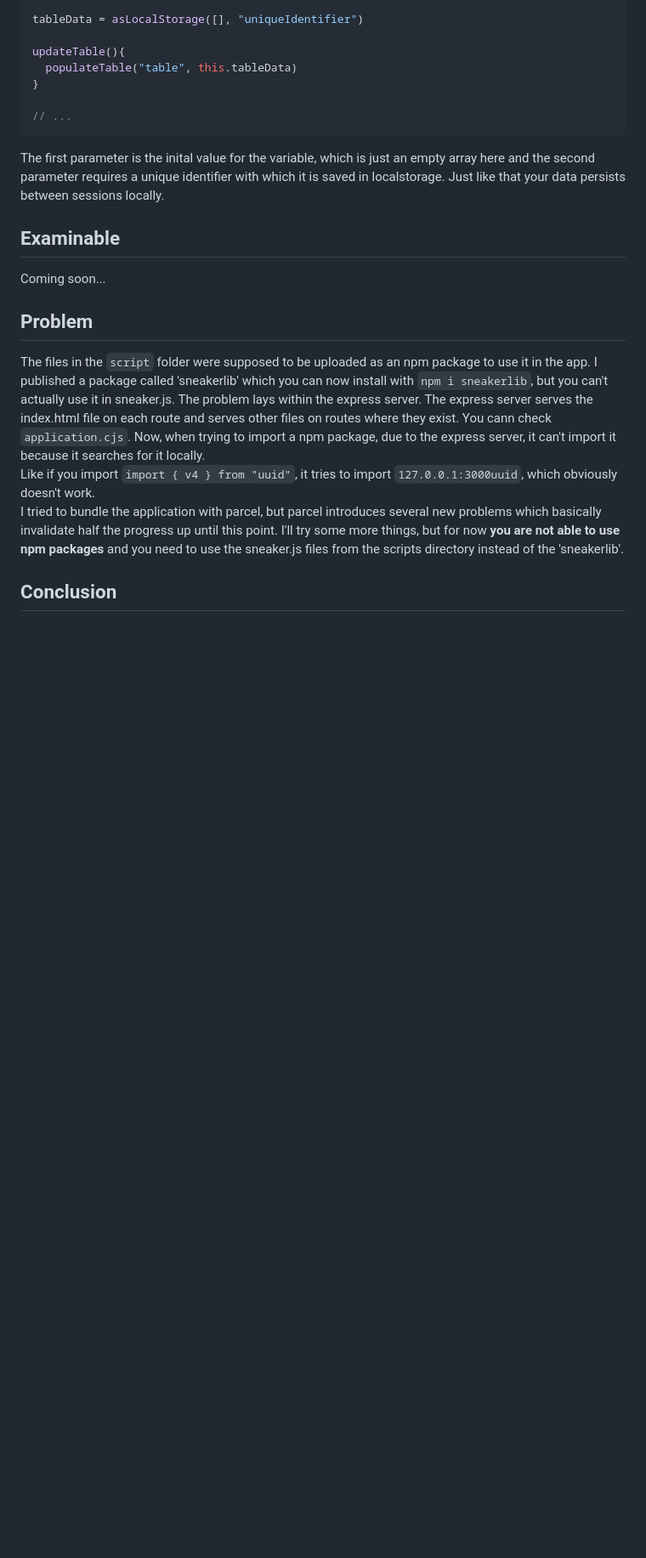
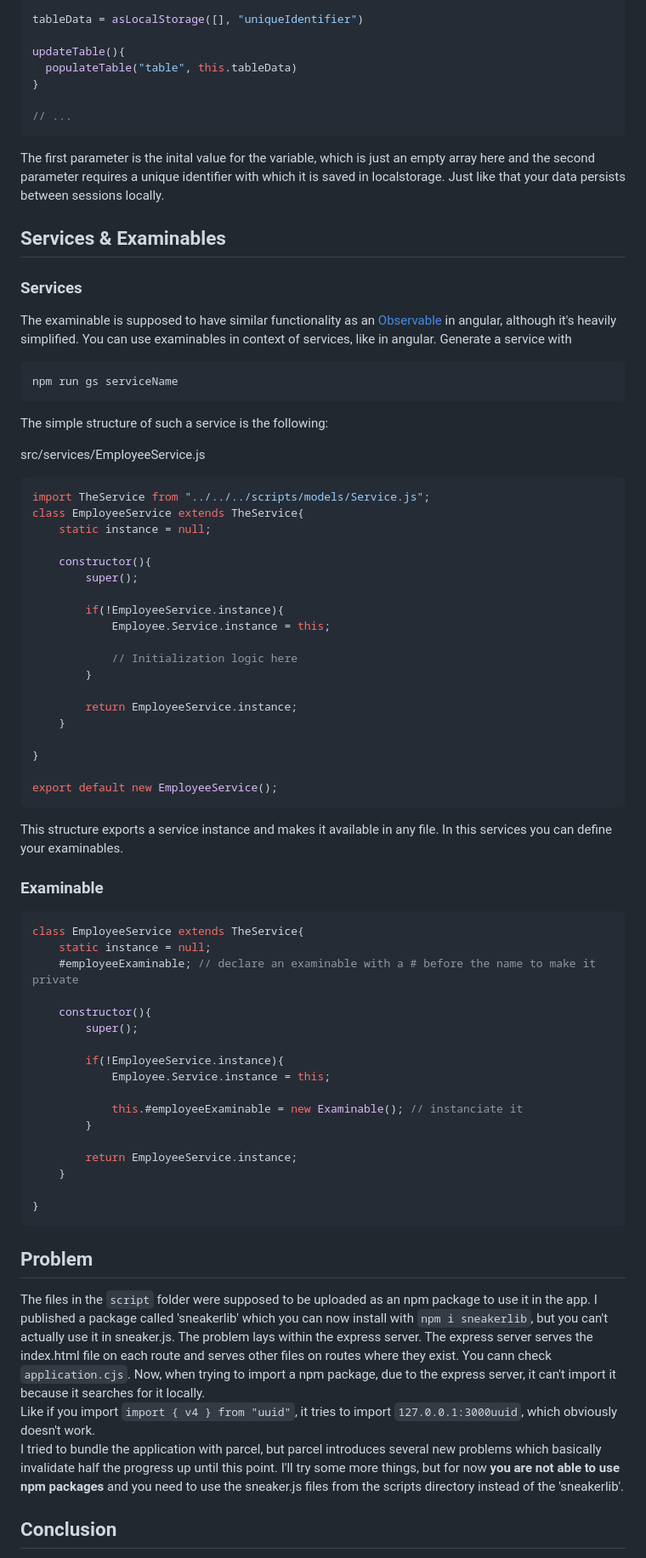
Before and after one commit to YeagerCS/sneaker.js, a Markdown page: README.md, the part around one of its changes. Shown at 85% size. GitHub-like rendering; blank space fills up the shorter version.

````diff
--- a/README.md
+++ b/README.md
@@ -353,8 +353,58 @@ updateTable(){
 ```
 The first parameter is the inital value for the variable, which is just an empty array here and the second parameter requires a unique identifier with which it is saved in localstorage. Just like that your data persists between sessions locally.
 
-## Examinable
-Coming soon...
+## Services & Examinables
+### Services
+The examinable is supposed to have similar functionality as an [Observable](https://angular.io/guide/observables) in angular, although it's heavily simplified. You can use examinables in context of services, like in angular. Generate a service with
+```
+npm run gs serviceName
+```
+The simple structure of such a service is the following:
+
+src/services/EmployeeService.js
+```js
+import TheService from "../../../scripts/models/Service.js";
+class EmployeeService extends TheService{
+    static instance = null;
+
+    constructor(){
+        super();
+
+        if(!EmployeeService.instance){
+            Employee.Service.instance = this;
+
+            // Initialization logic here
+        }
+
+        return EmployeeService.instance;
+    }
+
+}
+
+export default new EmployeeService();
+```
+This structure exports a service instance and makes it available in any file. In this services you can define your examinables.
+### Examinable
+```js
+class EmployeeService extends TheService{
+    static instance = null;
+    #employeeExaminable; // declare an examinable with a # before the name to make it private
+
+    constructor(){
+        super();
+
+        if(!EmployeeService.instance){
+            Employee.Service.instance = this;
+
+            this.#employeeExaminable = new Examinable(); // instanciate it
+        }
+
+        return EmployeeService.instance;
+    }
+
+}
+```
+
 
 ## Problem
 The files in the `script` folder were supposed to be uploaded as an npm package to use it in the app. I published a package called 'sneakerlib' which you can now install with `npm i sneakerlib`, but you can't actually use it in sneaker.js. The problem lays within the express server. The express server serves the index.html file on each route and serves other files on routes where they exist. You cann check `application.cjs`. Now, when trying to import a npm package, due to the express server, it can't import it because it searches for it locally.
````
Also changed, not shown: other parts of README.md (+1 -0 lines).
